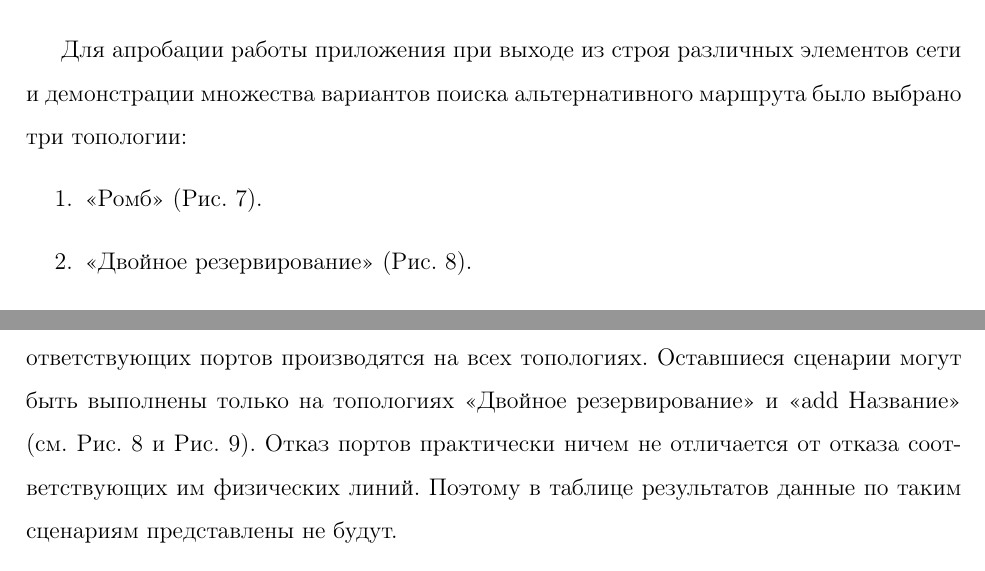
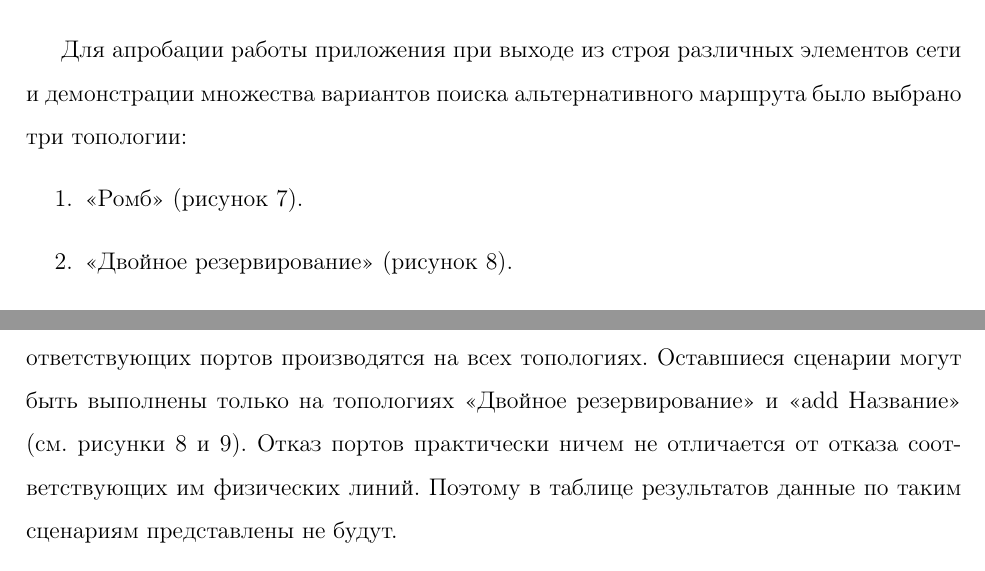
Before and after one commit to tanika95/trunos, a LaTeX document (text/disser.tex): two parts of pages 28 and 32 of 37, joined at a grey line, cut so that both start at the same text. Compiled offline with pdfLaTeX.

Commit message:
Пошла жара

```diff
--- a/text/disser.tex
+++ b/text/disser.tex
@@ -549,9 +549,9 @@ $$p = \max_{e}\frac{p_{e}}{bw_{e}}$$
 
 Для апробации работы приложения при выходе из строя различных элементов сети и демонстрации множества вариантов поиска альтернативного маршрута было выбрано три топологии:
 \begin{enumerate}
-	\item <<Ромб>> (Рис.~\ref{pic:4node}).
-	\item <<Двойное резервирование>> (Рис.~\ref{pic:double}).
-	\item <<add Название>> (Рис.~\ref{pic:5node}).
+	\item <<Ромб>> (рисунок~\ref{pic:4node}).
+	\item <<Двойное резервирование>> (рисунок~\ref{pic:double}).
+	\item <<add Название>> (рисунок~\ref{pic:5node}).
 \end{enumerate}
 
 \begin{figure}[h!]
@@ -644,7 +644,7 @@ $$p = \max_{e}\frac{p_{e}}{bw_{e}}$$
 
 Дополнительно к этому рассматриваются сценарии кратных последовательных во времени выходов из строя элементов сети.
 
-Сценарии разрыва физической линии между коммутаторами и выхода из строя соответствующих портов производятся на всех топологиях. Оставшиеся сценарии могут быть выполнены только на топологиях <<Двойное резервирование>> и <<add Название>> (см. Рис.~\ref{pic:double} и Рис.~\ref{pic:5node}). Отказ портов практически ничем не отличается от отказа соответствующих им физических линий. Поэтому в таблице результатов данные по таким сценариям представлены не будут.
+Сценарии разрыва физической линии между коммутаторами и выхода из строя соответствующих портов производятся на всех топологиях. Оставшиеся сценарии могут быть выполнены только на топологиях <<Двойное резервирование>> и <<add Название>> (см. рисунки~\ref{pic:double} и~\ref{pic:5node}). Отказ портов практически ничем не отличается от отказа соответствующих им физических линий. Поэтому в таблице результатов данные по таким сценариям представлены не будут.
 
 \subsubsection{Методика апробации}
 Апробация работы алгоритма реконфигурации в рамках предложенного подхода состоит из трёх этапов:
```
Also changed, not shown: text/raw/disser_pre-20190428.pdf, text/disser.tex (6 more changed lines), 10 other files.
